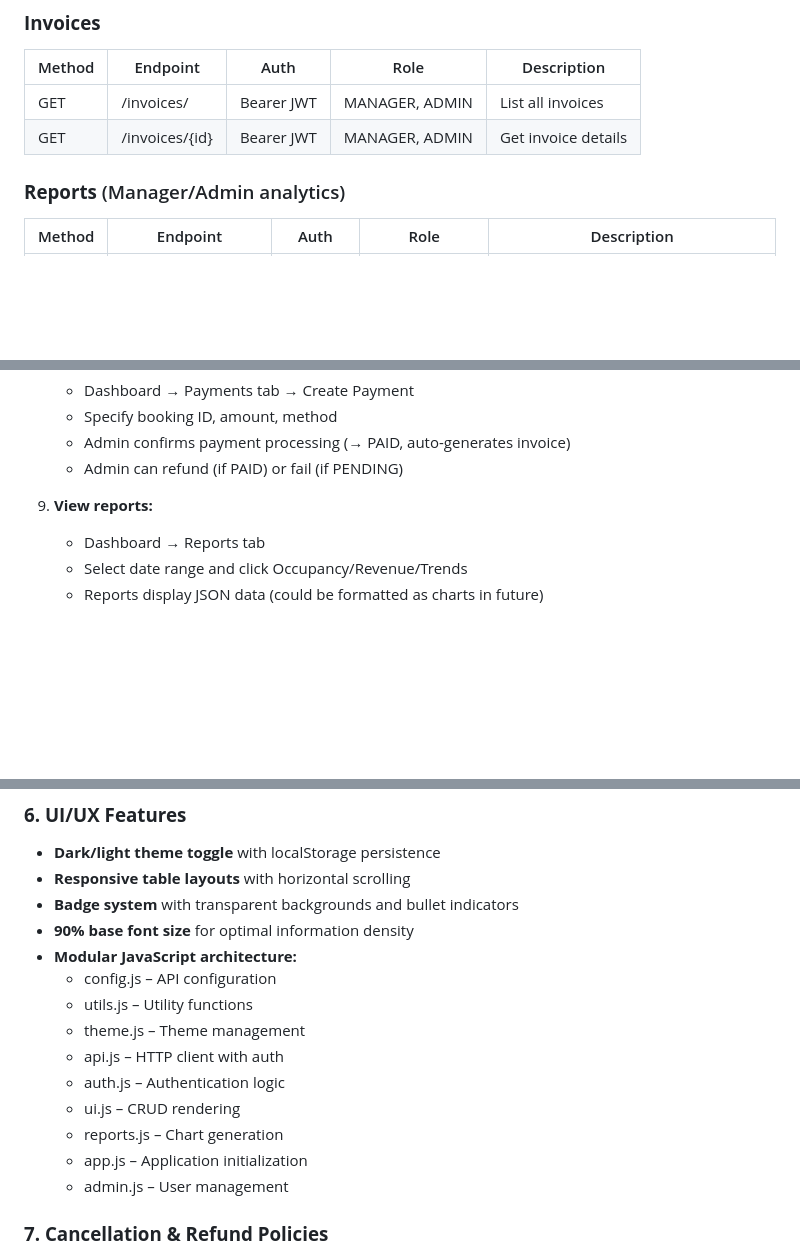
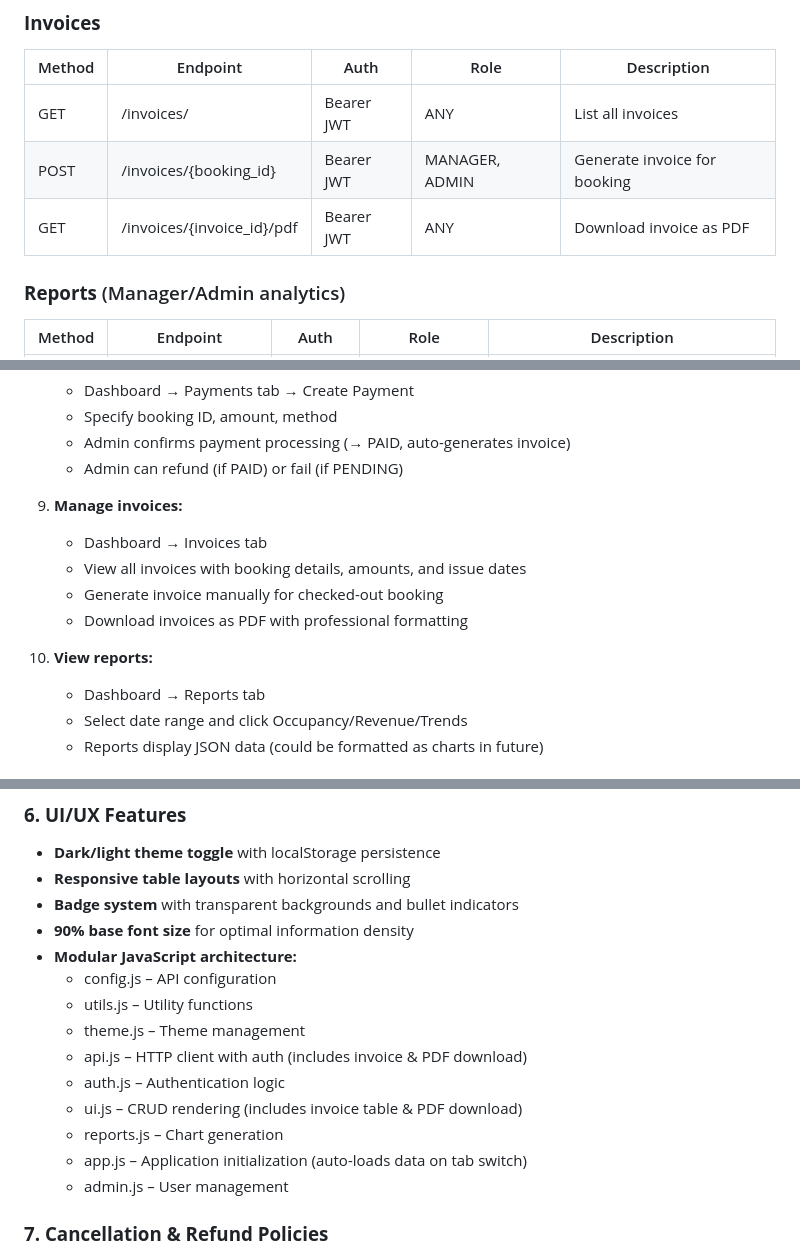
Before and after one commit to avet-sa/HMS, a Markdown page: README.md, 3 parts joined by grey strips. Rendered like a GitHub page; blank space fills up the shorter version.

```diff
--- a/README.md
+++ b/README.md
@@ -379,8 +380,9 @@ Defines refund tiers based on days before check-in.
 ### **Invoices**
 | Method | Endpoint | Auth | Role | Description |
 |--------|----------|------|------|-------------|
-| GET | /invoices/ | Bearer JWT | MANAGER, ADMIN | List all invoices |
-| GET | /invoices/{id} | Bearer JWT | MANAGER, ADMIN | Get invoice details |
+| GET | /invoices/ | Bearer JWT | ANY | List all invoices |
+| POST | /invoices/{booking_id} | Bearer JWT | MANAGER, ADMIN | Generate invoice for booking |
+| GET | /invoices/{invoice_id}/pdf | Bearer JWT | ANY | Download invoice as PDF |
 
 ### **Reports** (Manager/Admin analytics)
 | Method | Endpoint | Auth | Role | Description |
@@ -529,7 +531,13 @@ Defines refund tiers based on days before check-in.
    - Admin confirms payment processing (→ PAID, auto-generates invoice)
    - Admin can refund (if PAID) or fail (if PENDING)
 
-8. **View reports:**
+8. **Manage invoices:**
+   - Dashboard → Invoices tab
+   - View all invoices with booking details, amounts, and issue dates
+   - Generate invoice manually for checked-out booking
+   - Download invoices as PDF with professional formatting
+
+9. **View reports:**
    - Dashboard → Reports tab
    - Select date range and click Occupancy/Revenue/Trends
    - Reports display JSON data (could be formatted as charts in future)
@@ -605,11 +613,11 @@ Defines refund tiers based on days before check-in.
   - config.js – API configuration
   - utils.js – Utility functions
   - theme.js – Theme management
-  - api.js – HTTP client with auth
+  - api.js – HTTP client with auth (includes invoice & PDF download)
   - auth.js – Authentication logic
-  - ui.js – CRUD rendering
+  - ui.js – CRUD rendering (includes invoice table & PDF download)
   - reports.js – Chart generation
-  - app.js – Application initialization
+  - app.js – Application initialization (auto-loads data on tab switch)
   - admin.js – User management
 
 ### **7. Cancellation & Refund Policies**
```
Also changed, not shown: other parts of README.md (+11 -5 lines), PRD.md (+4 -4 lines).
